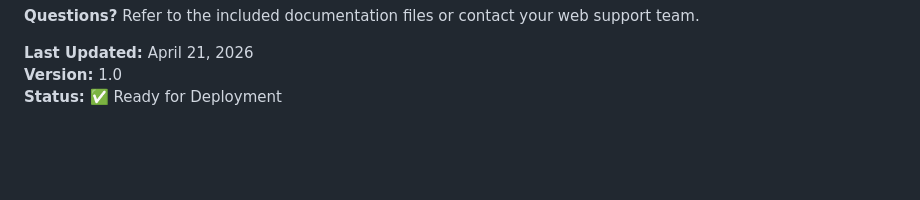
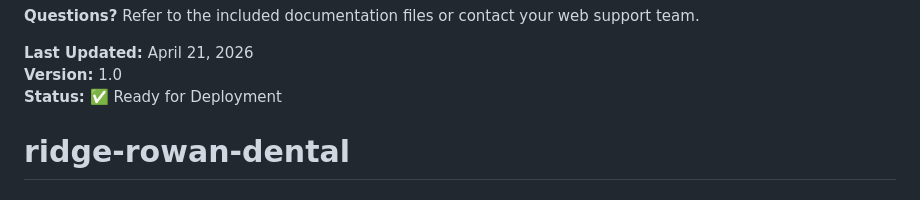
Before and after one commit to rajnipraveensharma-ux/ridge-rowan-dental, a Markdown page: README.md, the part around the change. GitHub-like rendering; blank space fills up the shorter version.

```diff
--- a/README.md
+++ b/README.md
@@ -366,3 +366,4 @@ Your new Ridge & Rowan Dental website is ready to transform your online presence
 **Last Updated:** April 21, 2026
 **Version:** 1.0
 **Status:** ✅ Ready for Deployment
+# ridge-rowan-dental
```
